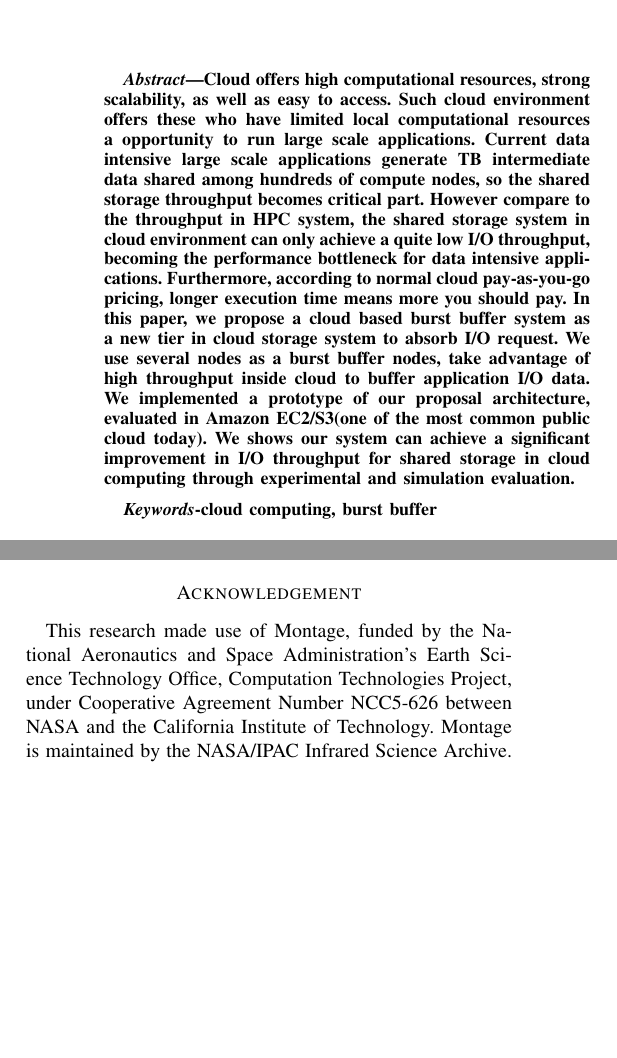
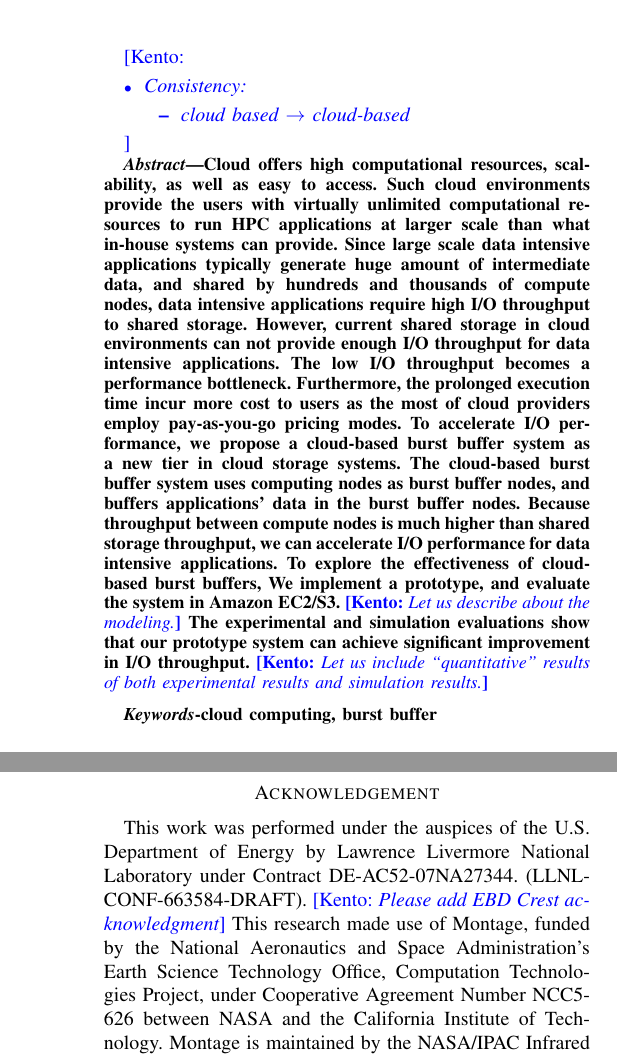
Before and after one commit to belldandyxtq/ccgrid, a LaTeX paper (paper/paper.tex): two parts of the columns of pages 1 and 8 of 9 before the commit and two parts of the columns of pages 1 and 9 of 10 after it, joined at a grey line, cut at the place of the change, the shorter picture padded with empty space. Compiled offline with pdfLaTeX.

Commit message:
Updated abstract, and added acknowledgement

```diff
--- a/paper/paper.tex
+++ b/paper/paper.tex
@@ -15,6 +15,8 @@
 \begin{document}
 
 \newcommand {\xtq}[1] {\begin{color}{red}{[XTQ : #1]}\end{color}}
+\newcommand{\kento}[1]{{\color{blue} [Kento: {\it #1}]}}
+
 %\newcommand {\xtq}[1] {}
 %start title
 %\title{Studies of Cloud Based Burst Buffers to Burst Data Intensive Application on
@@ -28,6 +30,7 @@
 		Tokyo Institute of Technology\\
 		2-12-1-W8-33, Ohokayama,\\
 		Meguro-ku, Tokyo 152-8552 Japan\\
+		\kento{Use titech email address !}
 	Email: belldandyxtq@gmail.com}
 	\and
 	\IEEEauthorblockN{Kento Sato}
@@ -45,27 +48,67 @@
 }
 
 \maketitle
+\kento{
+\begin{itemize}
+  \item Consistency:
+  \begin{itemize}
+  	\item cloud based $\to$ cloud-based
+  \end{itemize}
+\end{itemize}
+
+ }
+
 
 %start abstract
 \begin{abstract}
-Cloud offers high computational resources, strong scalability, as well as easy to access.
-Such cloud environment offers these who have limited local computational resources a opportunity to
-run large scale applications.
-Current data intensive large scale applications generate TB intermediate data shared among hundreds
-of compute nodes, so the shared storage throughput becomes critical part.
-However compare to the throughput in HPC system, the shared storage
-system in cloud environment can only achieve a quite low I/O throughput, becoming the
-performance bottleneck for data intensive applications.
-Furthermore, according to normal cloud pay-as-you-go pricing, longer execution time means more you
-should pay.
-In this paper, we propose a cloud based burst
-buffer system as a new tier in cloud storage system to absorb I/O request.
-We use several nodes as a burst buffer nodes, take advantage of high throughput inside cloud to
-buffer application I/O data.
-We implemented a prototype of our proposal architecture, evaluated in Amazon EC2/S3(one of the most
-common public cloud today).
-We shows our system can achieve a significant improvement in I/O throughput for shared storage
-in cloud computing through experimental and simulation evaluation.
+
+Cloud offers high computational resources, scalability, as well as easy to access.
+%Such cloud environments offer those who have limited local computational
+%resources a opportunity to run large scale applications.
+Such cloud environments provide the users with virtually unlimited computational
+resources to run HPC applications at larger scale than what in-house
+systems can provide.
+%Current data intensive large scale applications generate TB
+%intermediate data shared among hundreds of compute nodes, so the shared storage
+% throughput becomes critical part.
+Since large scale data intensive applications typically generate huge amount of
+intermediate data, and shared by hundreds and thousands of compute nodes,
+data intensive applications require high I/O throughput to shared storage.
+%However compare to the throughput in HPC system, the shared storage
+%system in cloud environment can only achieve a quite low I/O throughput,
+% becoming the performance bottleneck for data intensive applications.
+However, current shared storage in cloud environments can not provide
+enough I/O throughput for data intensive applications.
+The low I/O throughput becomes a performance bottleneck.
+%Furthermore, according to normal cloud pay-as-you-go pricing,
+%longer execution time means more you should pay.
+Furthermore, the prolonged execution time incur more cost to users as the most
+of cloud providers employ pay-as-you-go pricing modes.
+%In this paper, we propose a cloud based
+%burst buffer system as a new tier in cloud storage system to absorb I/O
+% request.
+To accelerate I/O performance, we propose a cloud-based burst buffer system as a
+new tier in cloud storage systems.
+%We use several nodes as a burst buffer nodes,
+%take advantage of high throughput inside cloud to buffer application I/O data.
+The cloud-based burst buffer system uses computing nodes as burst buffer nodes,
+and buffers applications' data in the burst buffer nodes. Because throughput
+between compute nodes is much higher than shared storage throughput, we can
+accelerate I/O performance for data intensive applications.
+%We implemented a
+%prototype of our proposal architecture, evaluated in Amazon EC2/S3(one of the
+% most common public cloud today).
+%We shows our system can achieve a significant improvement in I/O throughput for
+% shared storage
+%in cloud computing through experimental and simulation evaluation.
+To explore the effectiveness of cloud-based burst buffers,
+We implement a prototype, and evaluate the system in Amazon
+EC2/S3.
+\kento{Let us describe about the modeling.}
+The experimental and simulation evaluations show that our prototype system
+can achieve significant improvement in I/O throughput.
+\kento{Let us include ``quantitative'' results of both experimental results and
+simulation results.}
 \end{abstract}
 
 %start key word
@@ -100,8 +143,14 @@ in cloud computing through experimental and simulation evaluation.
 \input{src/conclusion.tex}
 
 \section*{Acknowledgement}
+This work was performed under the auspices of the U.S. Department of Energy by
+Lawrence Livermore National Laboratory under Contract DE-AC52-07NA27344.
+(LLNL-CONF-663584-DRAFT).
+\kento{Please add EBD Crest acknowledgment}
 This research made use of Montage, funded by the National Aeronautics and Space Administration's
-Earth Science Technology Office, Computation Technologies Project, under Cooperative Agreement Number NCC5-626 between NASA and the California Institute of Technology. Montage is maintained by the NASA/IPAC Infrared Science Archive.
+Earth Science Technology Office, Computation Technologies Project, under
+Cooperative Agreement Number NCC5-626 between NASA and the California Institute
+of Technology. Montage is maintained by the NASA/IPAC Infrared Science Archive.
 \bibliography{src/ref/reference.bib}
 
 \end{document}
```
